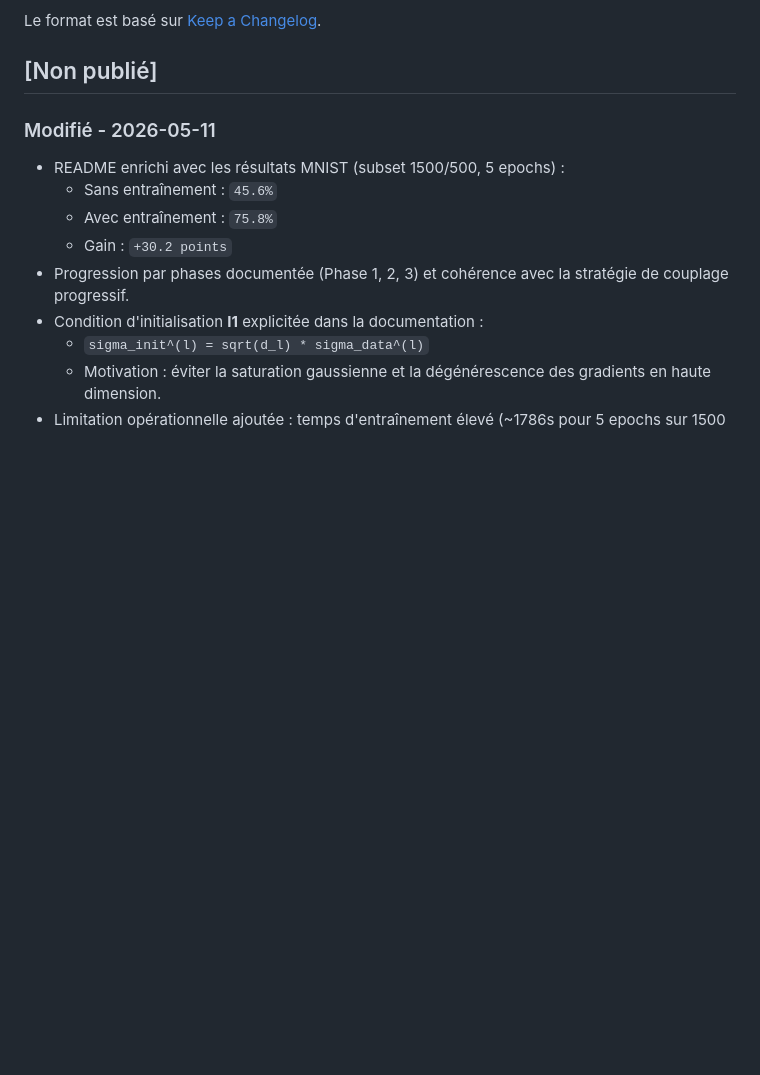
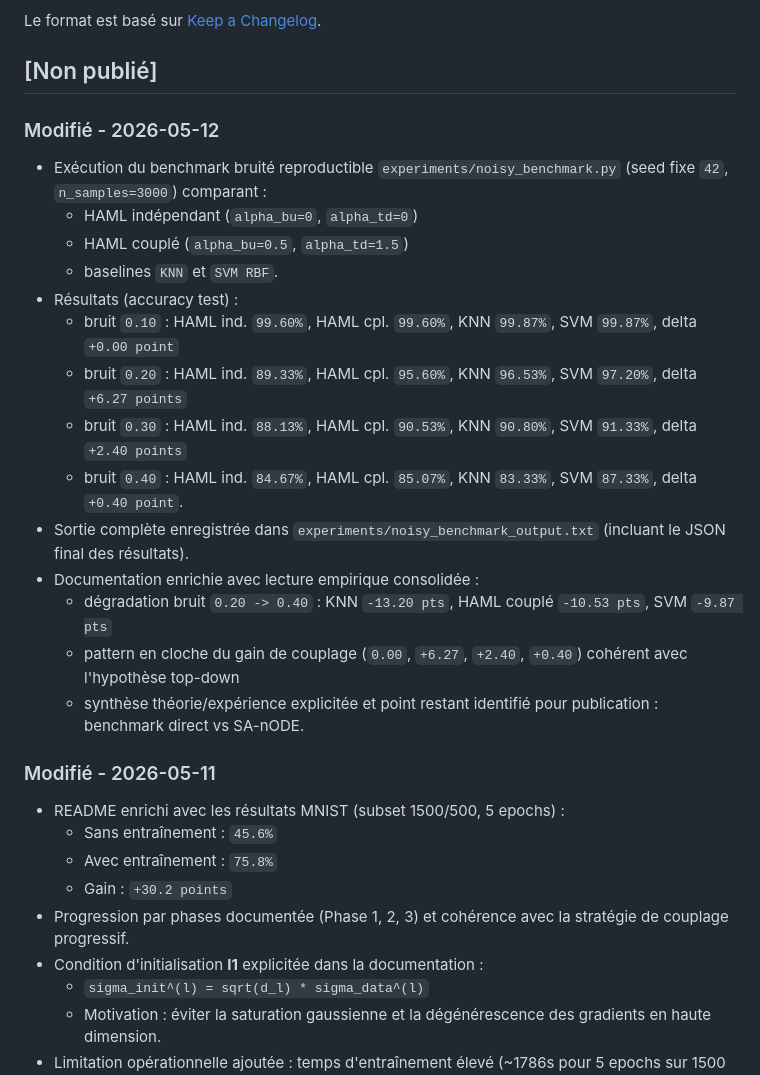
Before and after one commit to ikobootloader/HIERARCHICAL-ATTRACTOR-MACHINE-LEARNING, a Markdown page: CHANGELOG.md, the part around the change. GitHub-like rendering; blank space fills up the shorter version.

```diff
--- a/CHANGELOG.md
+++ b/CHANGELOG.md
@@ -5,6 +5,22 @@ Toutes les modifications notables du projet HAML seront documentées dans ce fic
 Le format est basé sur [Keep a Changelog](https://keepachangelog.com/fr/1.0.0/).
 
 ## [Non publié]
+
+### Modifié - 2026-05-12
+- Exécution du benchmark bruité reproductible `experiments/noisy_benchmark.py` (seed fixe `42`, `n_samples=3000`) comparant :
+  - HAML indépendant (`alpha_bu=0`, `alpha_td=0`)
+  - HAML couplé (`alpha_bu=0.5`, `alpha_td=1.5`)
+  - baselines `KNN` et `SVM RBF`.
+- Résultats (accuracy test) :
+  - bruit `0.10` : HAML ind. `99.60%`, HAML cpl. `99.60%`, KNN `99.87%`, SVM `99.87%`, delta `+0.00 point`
+  - bruit `0.20` : HAML ind. `89.33%`, HAML cpl. `95.60%`, KNN `96.53%`, SVM `97.20%`, delta `+6.27 points`
+  - bruit `0.30` : HAML ind. `88.13%`, HAML cpl. `90.53%`, KNN `90.80%`, SVM `91.33%`, delta `+2.40 points`
+  - bruit `0.40` : HAML ind. `84.67%`, HAML cpl. `85.07%`, KNN `83.33%`, SVM `87.33%`, delta `+0.40 point`.
+- Sortie complète enregistrée dans `experiments/noisy_benchmark_output.txt` (incluant le JSON final des résultats).
+- Documentation enrichie avec lecture empirique consolidée :
+  - dégradation bruit `0.20 -> 0.40` : KNN `-13.20 pts`, HAML couplé `-10.53 pts`, SVM `-9.87 pts`
+  - pattern en cloche du gain de couplage (`0.00`, `+6.27`, `+2.40`, `+0.40`) cohérent avec l'hypothèse top-down
+  - synthèse théorie/expérience explicitée et point restant identifié pour publication : benchmark direct vs SA-nODE.
 
 ### Modifié - 2026-05-11
 - README enrichi avec les résultats MNIST (subset 1500/500, 5 epochs) :
```
Also changed, not shown: README.md (+57 -0 lines).
